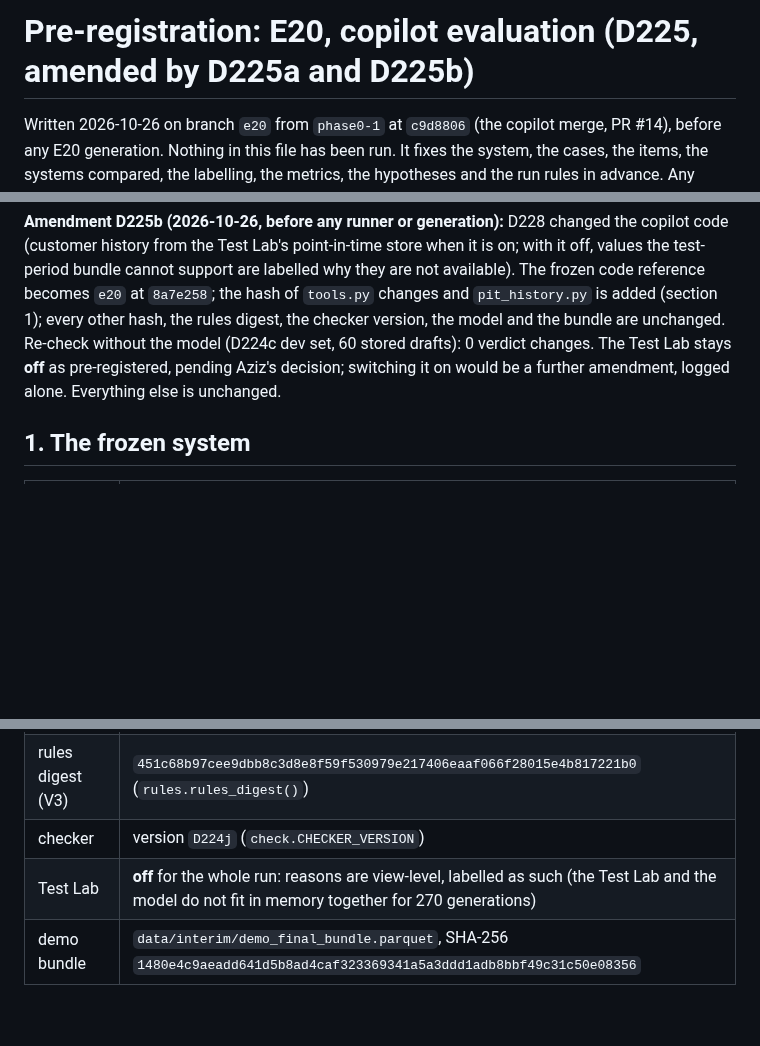
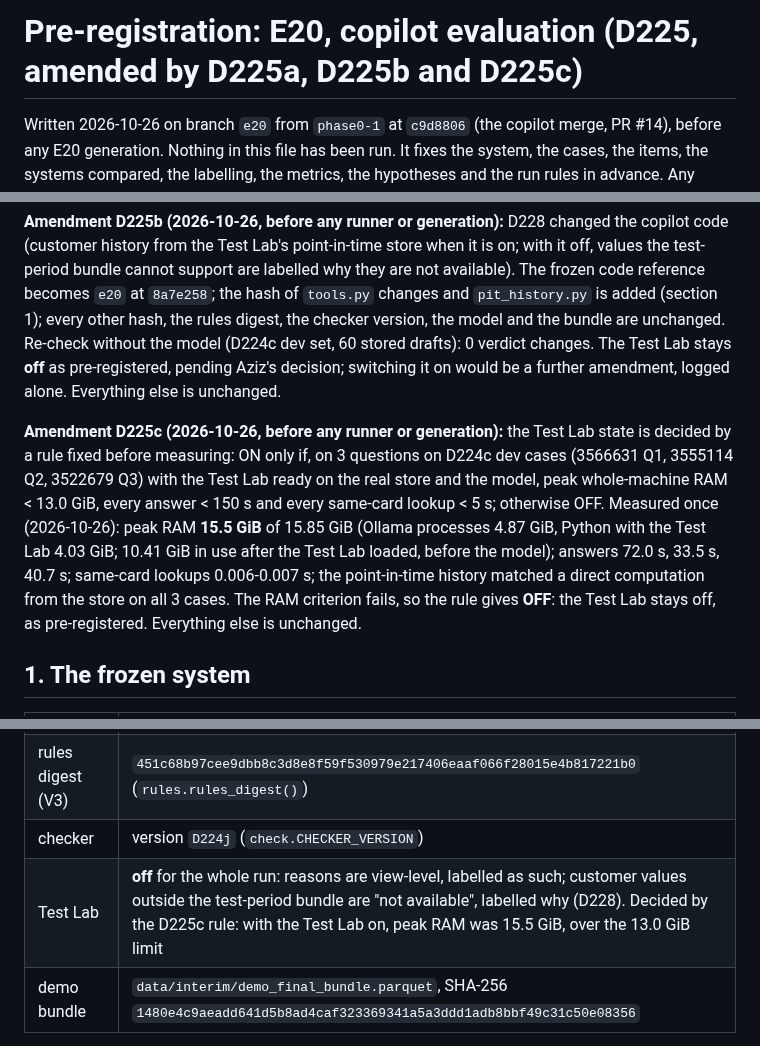
Before and after one commit to Aziz-ahmad555/vaultic-fraud-detection, a Markdown page: research/preregistration_e20.md, 3 parts joined by grey strips. Rendered like a GitHub page; blank space fills up the shorter version.

Commit message:
research/preregistration_e20.md: D225c applied (rule fixed before measuring; probe on 3 dev-case questions: peak RAM 15.5 GiB > 13.0 GiB, answers 72.0 / 33.5 / 40.7 s, same-card lookup < 0.01 s -> Test Lab OFF, as pre-registered); everything else unchanged
Co-Authored-By: Claude Opus 5.5 <noreply@anthropic.com>

```diff
--- a/research/preregistration_e20.md
+++ b/research/preregistration_e20.md
@@ -1,4 +1,4 @@
-# Pre-registration: E20, copilot evaluation (D225, amended by D225a and D225b)
+# Pre-registration: E20, copilot evaluation (D225, amended by D225a, D225b and D225c)
 
 Written 2026-10-26 on branch `e20` from `phase0-1` at `c9d8806` (the copilot merge, PR #14), before
 any E20 generation. Nothing in this file has been run. It fixes the system, the cases, the items, the
@@ -21,6 +21,15 @@ rules digest, the checker version, the model and the bundle are unchanged. Re-ch
 (D224c dev set, 60 stored drafts): 0 verdict changes. The Test Lab stays **off** as pre-registered, pending
 Aziz's decision; switching it on would be a further amendment, logged alone. Everything else is unchanged.
 
+**Amendment D225c (2026-10-26, before any runner or generation):** the Test Lab state is decided by a rule
+fixed before measuring: ON only if, on 3 questions on D224c dev cases (3566631 Q1, 3555114 Q2, 3522679 Q3)
+with the Test Lab ready on the real store and the model, peak whole-machine RAM < 13.0 GiB, every answer
+< 150 s and every same-card lookup < 5 s; otherwise OFF. Measured once (2026-10-26): peak RAM **15.5 GiB**
+of 15.85 GiB (Ollama processes 4.87 GiB, Python with the Test Lab 4.03 GiB; 10.41 GiB in use after the
+Test Lab loaded, before the model); answers 72.0 s, 33.5 s, 40.7 s; same-card lookups 0.006-0.007 s; the
+point-in-time history matched a direct computation from the store on all 3 cases. The RAM criterion fails,
+so the rule gives **OFF**: the Test Lab stays off, as pre-registered. Everything else is unchanged.
+
 ## 1. The frozen system
 
 | item | value |
@@ -32,7 +41,7 @@ Aziz's decision; switching it on would be a further amendment, logged alone. Eve
 | prompt variant | V3: JSON schema, at most 4 facts, each with one handle from an enum (D224c, D224f) |
 | rules digest (V3) | `451c68b97cee9dbb8c3d8e8f59f530979e217406eaaf066f28015e4b817221b0` (`rules.rules_digest()`) |
 | checker | version `D224j` (`check.CHECKER_VERSION`) |
-| Test Lab | **off** for the whole run: reasons are view-level, labelled as such (the Test Lab and the model do not fit in memory together for 270 generations) |
+| Test Lab | **off** for the whole run: reasons are view-level, labelled as such; customer values outside the test-period bundle are "not available", labelled why (D228). Decided by the D225c rule: with the Test Lab on, peak RAM was 15.5 GiB, over the 13.0 GiB limit |
 | demo bundle | `data/interim/demo_final_bundle.parquet`, SHA-256 `1480e4c9aeadd641d5b8ad4caf323369341a5a3ddd1adb8bbf49c31c50e08356` |
 
 SHA-256 of the committed (LF) content of the files that define the system (`git show 8a7e258:<file>`; D225b):
```
